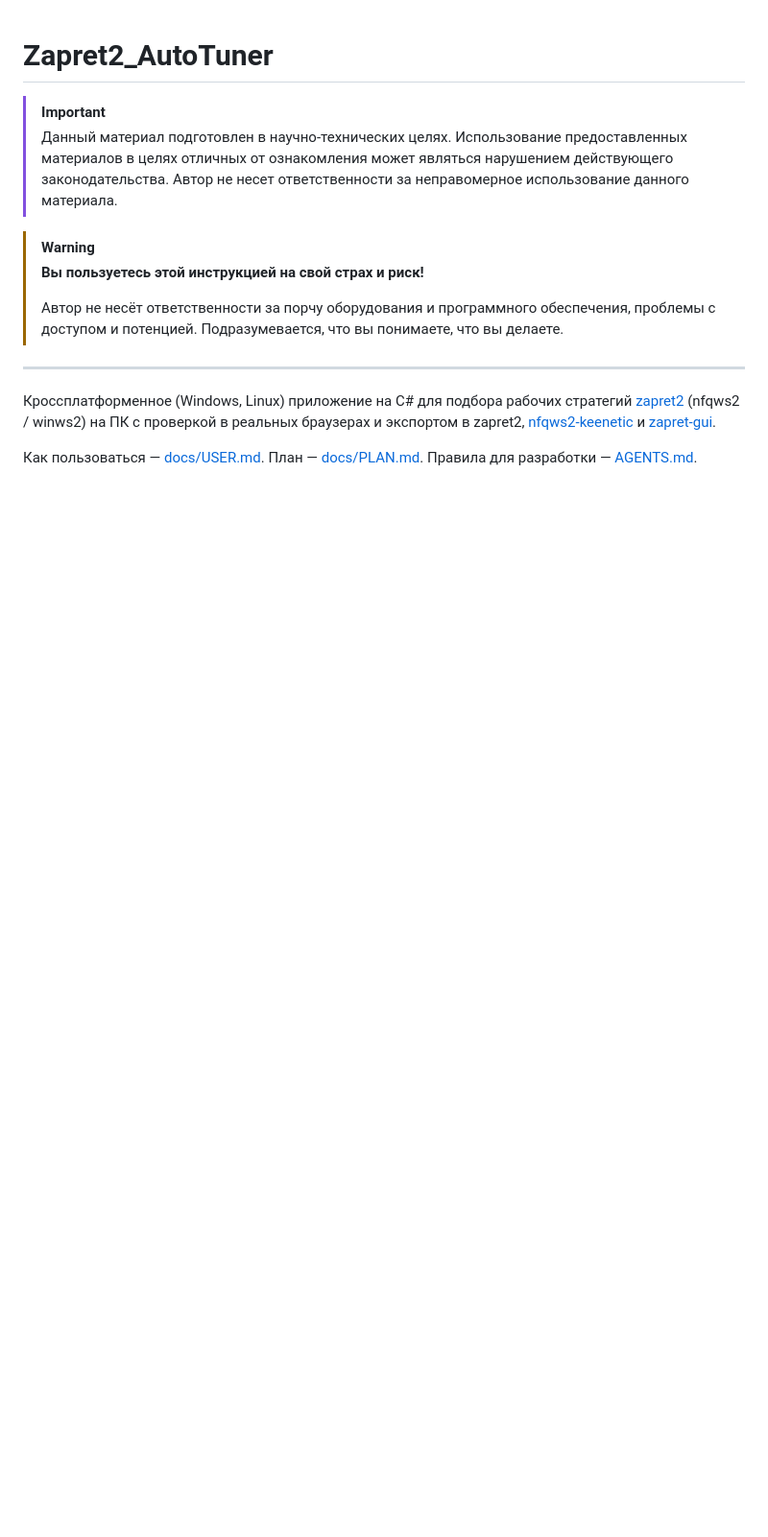
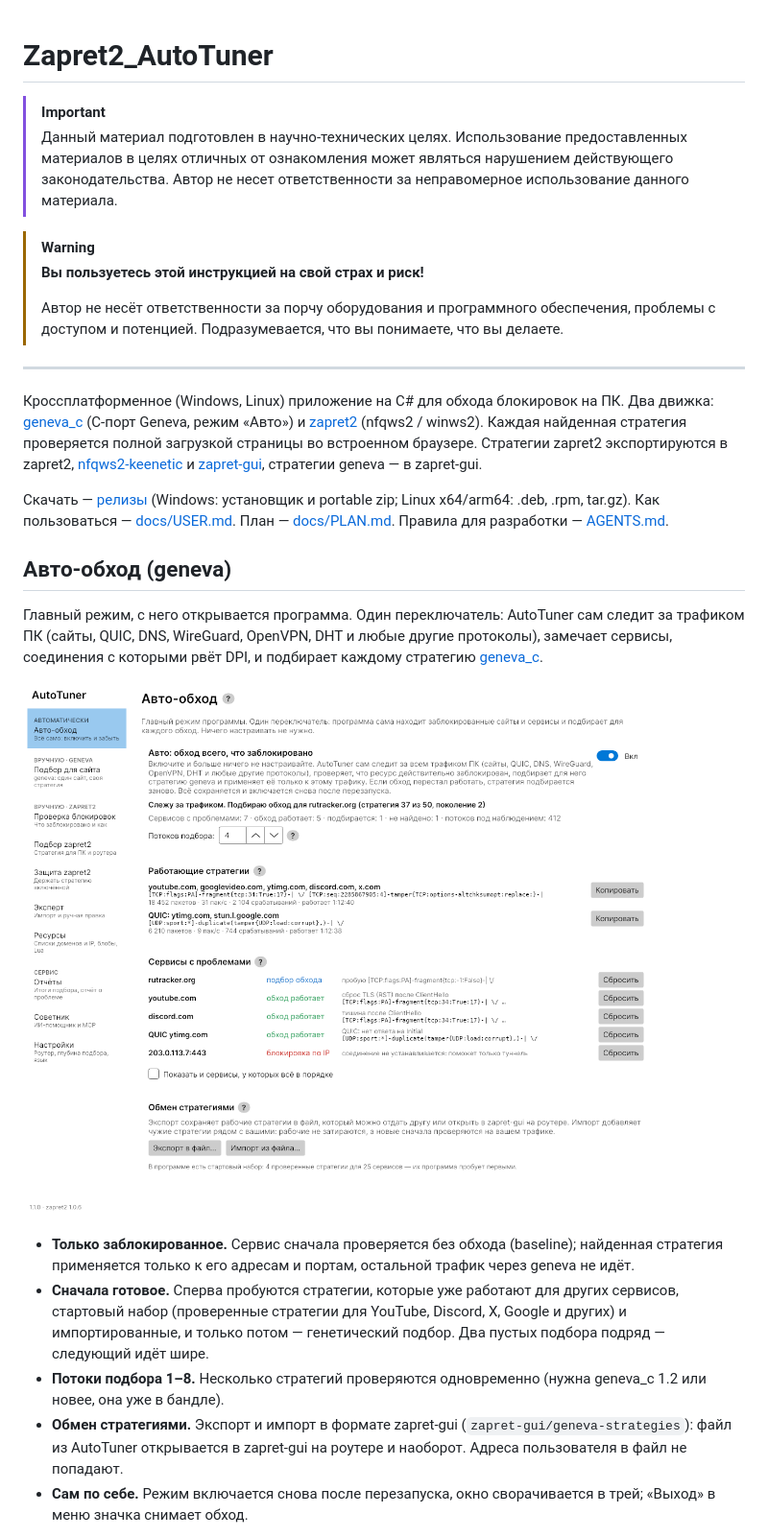
Before and after one commit to avatarDD/Zapret2_AutoTuner, a Markdown page: README.md, the part around one of its changes. Shown at 96% size. GitHub-like rendering; pictures changed too: docs/img/auto.png (added); blank space fills up the shorter version.

```diff
--- a/README.md
+++ b/README.md
@@ -13,10 +13,40 @@
 
 ---
 
-Кроссплатформенное (Windows, Linux) приложение на C# для подбора рабочих
-стратегий [zapret2](https://github.com/bol-van/zapret2) (nfqws2 / winws2) на ПК
-с проверкой в реальных браузерах и экспортом в zapret2,
+Кроссплатформенное (Windows, Linux) приложение на C# для обхода блокировок на
+ПК. Два движка: [geneva_c](https://github.com/avatarDD/geneva_c) (C-порт
+Geneva, режим «Авто») и [zapret2](https://github.com/bol-van/zapret2)
+(nfqws2 / winws2). Каждая найденная стратегия проверяется полной загрузкой
+страницы во встроенном браузере. Стратегии zapret2 экспортируются в zapret2,
 [nfqws2-keenetic](https://github.com/nfqws/nfqws2-keenetic) и
-[zapret-gui](https://github.com/avatarDD/zapret-gui).
+[zapret-gui](https://github.com/avatarDD/zapret-gui), стратегии geneva — в
+zapret-gui.
 
+Скачать — [релизы](https://github.com/avatarDD/Zapret2_AutoTuner/releases)
+(Windows: установщик и portable zip; Linux x64/arm64: .deb, .rpm, tar.gz).
 Как пользоваться — [docs/USER.md](docs/USER.md). План — [docs/PLAN.md](docs/PLAN.md). Правила для разработки — [AGENTS.md](AGENTS.md).
+
+## Авто-обход (geneva)
+
+Главный режим, с него открывается программа. Один переключатель: AutoTuner
+сам следит за трафиком ПК (сайты, QUIC, DNS, WireGuard, OpenVPN, DHT и любые
+другие протоколы), замечает сервисы, соединения с которыми рвёт DPI, и
+подбирает каждому стратегию [geneva_c](https://github.com/avatarDD/geneva_c).
+
+![Авто-обход](docs/img/auto.png)
+
+- **Только заблокированное.** Сервис сначала проверяется без обхода
+  (baseline); найденная стратегия применяется только к его адресам и портам,
+  остальной трафик через geneva не идёт.
+- **Сначала готовое.** Сперва пробуются стратегии, которые уже работают для
+  других сервисов, стартовый набор (проверенные стратегии для YouTube,
+  Discord, X, Google и других) и импортированные, и только потом —
+  генетический подбор. Два пустых подбора подряд — следующий идёт шире.
+- **Потоки подбора 1–8.** Несколько стратегий проверяются одновременно
+  (нужна geneva_c 1.2 или новее, она уже в бандле).
+- **Обмен стратегиями.** Экспорт и импорт в формате zapret-gui
+  (`zapret-gui/geneva-strategies`): файл из AutoTuner открывается в
+  zapret-gui на роутере и наоборот. Адреса пользователя в файл не попадают.
+- **Сам по себе.** Режим включается снова после перезапуска, окно
+  сворачивается в трей; «Выход» в меню значка снимает обход.
+
```
Also changed, not shown: other parts of README.md (+32 -5 lines), docs/PLAN.md (+10 -5 lines), docs/USER.md (+12 -4 lines), docs/img/auto-en.png (added), docs/img/manual-geneva.png (added), 1 other file.
